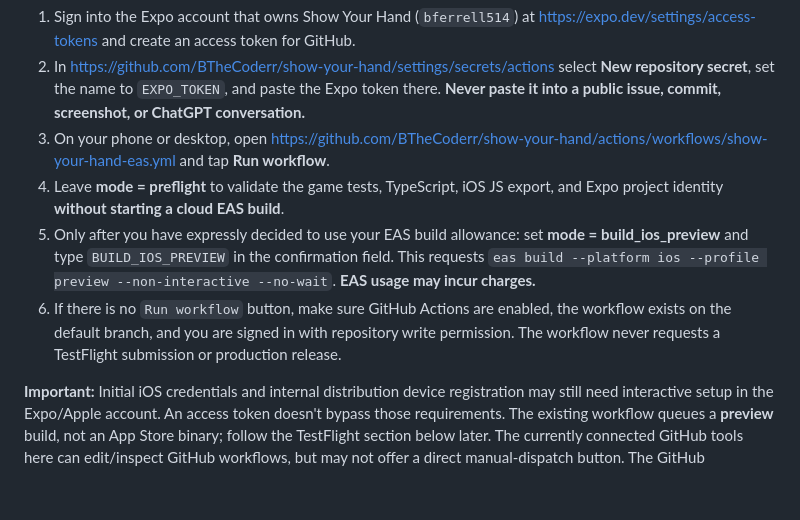
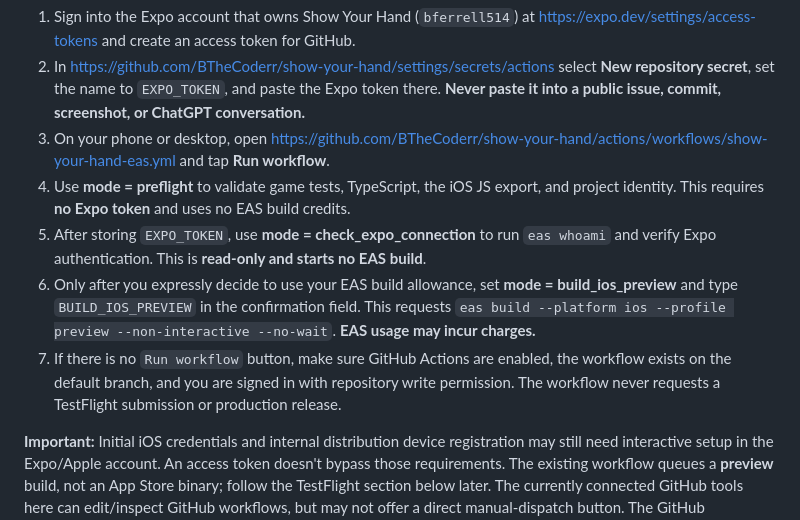
Before and after one commit to BTheCoderr/show-your-hand, a Markdown page: mobile/RELEASE_CHECKLIST.md, the part around the change. Rendered like a GitHub page; blank space fills up the shorter version.

Commit message:
Explain free token connection test before any EAS build [skip netlify]

```diff
--- a/mobile/RELEASE_CHECKLIST.md
+++ b/mobile/RELEASE_CHECKLIST.md
@@ -9,9 +9,10 @@ A manual-only GitHub Actions workflow lives at `.github/workflows/show-your-hand
 1. Sign into the Expo account that owns Show Your Hand (`bferrell514`) at https://expo.dev/settings/access-tokens and create an access token for GitHub.
 2. In https://github.com/BTheCoderr/show-your-hand/settings/secrets/actions select **New repository secret**, set the name to `EXPO_TOKEN`, and paste the Expo token there. **Never paste it into a public issue, commit, screenshot, or ChatGPT conversation.**
 3. On your phone or desktop, open https://github.com/BTheCoderr/show-your-hand/actions/workflows/show-your-hand-eas.yml and tap **Run workflow**.
-4. Leave **mode = preflight** to validate the game tests, TypeScript, iOS JS export, and Expo project identity **without starting a cloud EAS build**.
-5. Only after you have expressly decided to use your EAS build allowance: set **mode = build_ios_preview** and type `BUILD_IOS_PREVIEW` in the confirmation field. This requests `eas build --platform ios --profile preview --non-interactive --no-wait`. **EAS usage may incur charges.**
-6. If there is no `Run workflow` button, make sure GitHub Actions are enabled, the workflow exists on the default branch, and you are signed in with repository write permission. The workflow never requests a TestFlight submission or production release.
+4. Use **mode = preflight** to validate game tests, TypeScript, the iOS JS export, and project identity. This requires **no Expo token** and uses no EAS build credits.
+5. After storing `EXPO_TOKEN`, use **mode = check_expo_connection** to run `eas whoami` and verify Expo authentication. This is **read-only and starts no EAS build**.
+6. Only after you expressly decide to use your EAS build allowance, set **mode = build_ios_preview** and type `BUILD_IOS_PREVIEW` in the confirmation field. This requests `eas build --platform ios --profile preview --non-interactive --no-wait`. **EAS usage may incur charges.**
+7. If there is no `Run workflow` button, make sure GitHub Actions are enabled, the workflow exists on the default branch, and you are signed in with repository write permission. The workflow never requests a TestFlight submission or production release.
 
 **Important:** Initial iOS credentials and internal distribution device registration may still need interactive setup in the Expo/Apple account. An access token doesn't bypass those requirements. The existing workflow queues a **preview** build, not an App Store binary; follow the TestFlight section below later. The currently connected GitHub tools here can edit/inspect GitHub workflows, but may not offer a direct manual-dispatch button. The GitHub website/app can do the manual dispatch.
 
```
